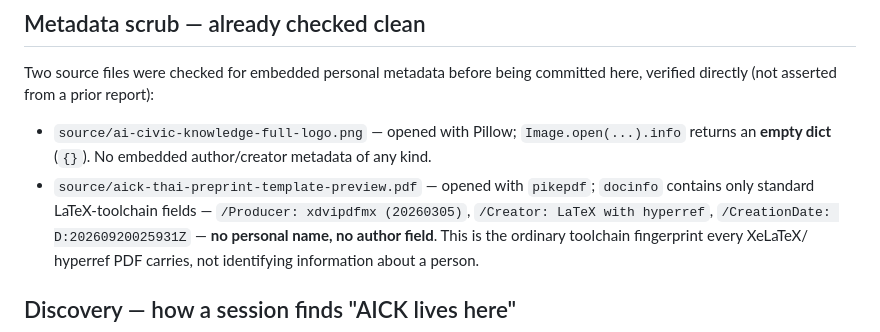
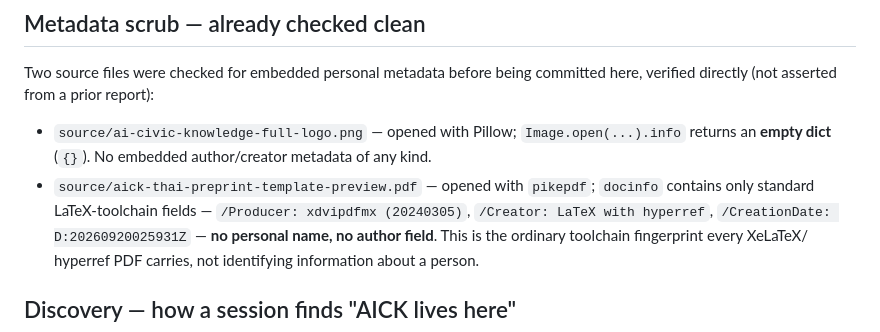
Before and after one commit to morrocwi/thai_doc, a Markdown page: org-templates/AICK/README.md, the part around the change. Rendered like a GitHub page.

Commit message:
fix: correct transposed digit in PDF Producer metadata string (adversarial review finding)

```diff
--- a/org-templates/AICK/README.md
+++ b/org-templates/AICK/README.md
@@ -189,7 +189,7 @@ committed here, verified directly (not asserted from a prior report):
   author/creator metadata of any kind.
 - `source/aick-thai-preprint-template-preview.pdf` — opened with
   `pikepdf`; `docinfo` contains only standard LaTeX-toolchain fields —
-  `/Producer: xdvipdfmx (20260305)`, `/Creator: LaTeX with hyperref`,
+  `/Producer: xdvipdfmx (20240305)`, `/Creator: LaTeX with hyperref`,
   `/CreationDate: D:20260920025931Z` — **no personal name, no author
   field**. This is the ordinary toolchain fingerprint every XeLaTeX/
   hyperref PDF carries, not identifying information about a person.
```
